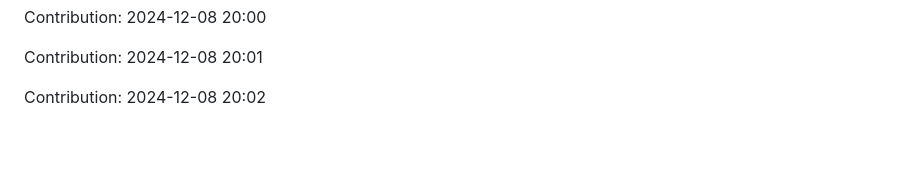
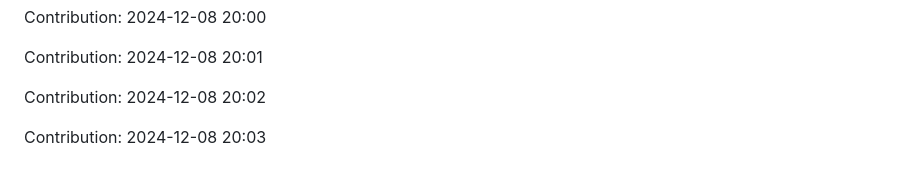
Before and after one commit to enbtram/Fitness-App, a Markdown page: README.md, the part around the change. GitHub-like rendering; blank space fills up the shorter version.

Commit message:
"Contribution: 2024-12-08 20:03"

```diff
--- a/README.md
+++ b/README.md
@@ -501,3 +501,5 @@ Contribution: 2024-12-08 20:00
 Contribution: 2024-12-08 20:01
 
 Contribution: 2024-12-08 20:02
+
+Contribution: 2024-12-08 20:03
```
